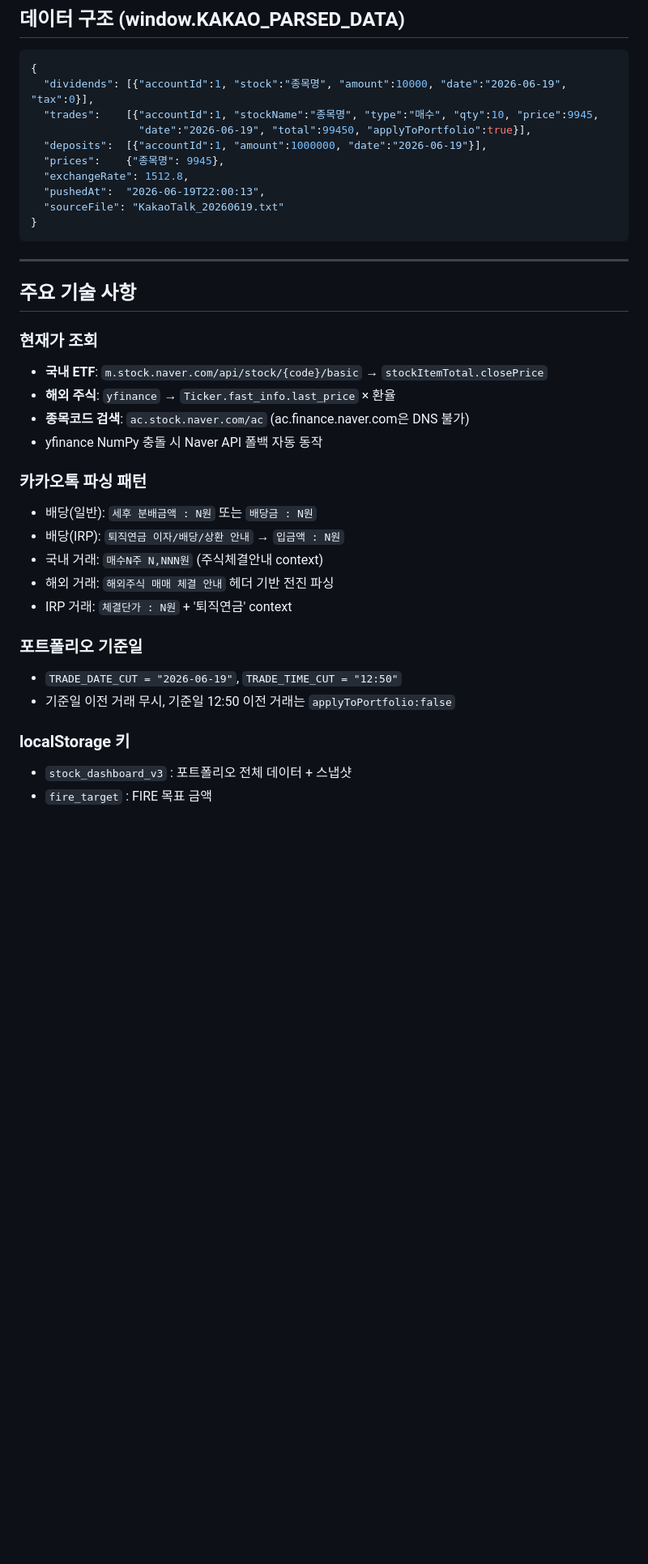
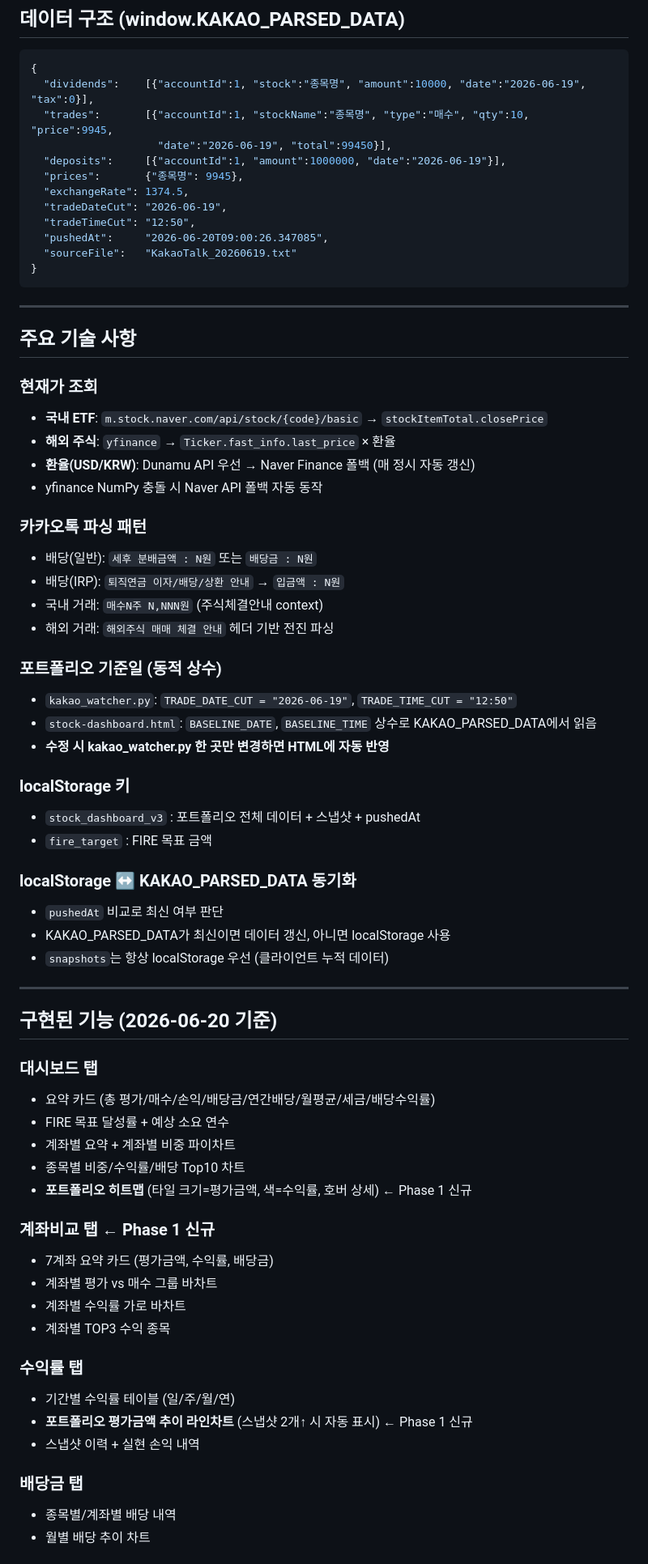
Before and after one commit to barobogi/stock_dashboard, a Markdown page: REF/REF_continue.md, the part around one of its changes. Shown at 81% size. GitHub-like rendering; blank space fills up the shorter version.

````diff
--- a/REF/REF_continue.md
+++ b/REF/REF_continue.md
@@ -56,14 +59,16 @@ D:\AI\260619_2_Daily_for_stock_TEMP\
 ## 데이터 구조 (window.KAKAO_PARSED_DATA)
 ```json
 {
-  "dividends": [{"accountId":1, "stock":"종목명", "amount":10000, "date":"2026-06-19", "tax":0}],
-  "trades":    [{"accountId":1, "stockName":"종목명", "type":"매수", "qty":10, "price":9945,
-                 "date":"2026-06-19", "total":99450, "applyToPortfolio":true}],
-  "deposits":  [{"accountId":1, "amount":1000000, "date":"2026-06-19"}],
-  "prices":    {"종목명": 9945},
-  "exchangeRate": 1512.8,
-  "pushedAt":  "2026-06-19T22:00:13",
-  "sourceFile": "KakaoTalk_20260619.txt"
+  "dividends":    [{"accountId":1, "stock":"종목명", "amount":10000, "date":"2026-06-19", "tax":0}],
+  "trades":       [{"accountId":1, "stockName":"종목명", "type":"매수", "qty":10, "price":9945,
+                    "date":"2026-06-19", "total":99450}],
+  "deposits":     [{"accountId":1, "amount":1000000, "date":"2026-06-19"}],
+  "prices":       {"종목명": 9945},
+  "exchangeRate": 1374.5,
+  "tradeDateCut": "2026-06-19",
+  "tradeTimeCut": "12:50",
+  "pushedAt":     "2026-06-20T09:00:26.347085",
+  "sourceFile":   "KakaoTalk_20260619.txt"
 }
 ```
 
@@ -74,7 +79,7 @@ D:\AI\260619_2_Daily_for_stock_TEMP\
 ### 현재가 조회
 - **국내 ETF**: `m.stock.naver.com/api/stock/{code}/basic` → `stockItemTotal.closePrice`
 - **해외 주식**: `yfinance` → `Ticker.fast_info.last_price` × 환율
-- **종목코드 검색**: `ac.stock.naver.com/ac` (ac.finance.naver.com은 DNS 불가)
+- **환율(USD/KRW)**: Dunamu API 우선 → Naver Finance 폴백 (매 정시 자동 갱신)
 - yfinance NumPy 충돌 시 Naver API 폴백 자동 동작
 
 ### 카카오톡 파싱 패턴
@@ -82,12 +87,44 @@ D:\AI\260619_2_Daily_for_stock_TEMP\
 - 배당(IRP): `퇴직연금 이자/배당/상환 안내` → `입금액 : N원`
 - 국내 거래: `매수N주 N,NNN원` (주식체결안내 context)
 - 해외 거래: `해외주식 매매 체결 안내` 헤더 기반 전진 파싱
-- IRP 거래: `체결단가 : N원` + '퇴직연금' context
 
-### 포트폴리오 기준일
-- `TRADE_DATE_CUT = "2026-06-19"`, `TRADE_TIME_CUT = "12:50"`
-- 기준일 이전 거래 무시, 기준일 12:50 이전 거래는 `applyToPortfolio:false`
+### 포트폴리오 기준일 (동적 상수)
+- `kakao_watcher.py`: `TRADE_DATE_CUT = "2026-06-19"`, `TRADE_TIME_CUT = "12:50"`
+- `stock-dashboard.html`: `BASELINE_DATE`, `BASELINE_TIME` 상수로 KAKAO_PARSED_DATA에서 읽음
+- **수정 시 kakao_watcher.py 한 곳만 변경하면 HTML에 자동 반영**
 
 ### localStorage 키
-- `stock_dashboard_v3` : 포트폴리오 전체 데이터 + 스냅샷
+- `stock_dashboard_v3` : 포트폴리오 전체 데이터 + 스냅샷 + pushedAt
 - `fire_target` : FIRE 목표 금액
+
+### localStorage ↔ KAKAO_PARSED_DATA 동기화
+- `pushedAt` 비교로 최신 여부 판단
+- KAKAO_PARSED_DATA가 최신이면 데이터 갱신, 아니면 localStorage 사용
+- `snapshots`는 항상 localStorage 우선 (클라이언트 누적 데이터)
+
+---
+
+## 구현된 기능 (2026-06-20 기준)
+
+### 대시보드 탭
+- 요약 카드 (총 평가/매수/손익/배당금/연간배당/월평균/세금/배당수익률)
+- FIRE 목표 달성률 + 예상 소요 연수
+- 계좌별 요약 + 계좌별 비중 파이차트
+- 종목별 비중/수익률/배당 Top10 차트
+- **포트폴리오 히트맵** (타일 크기=평가금액, 색=수익률, 호버 상세) ← Phase 1 신규
+
+### 계좌비교 탭 ← Phase 1 신규
+- 7계좌 요약 카드 (평가금액, 수익률, 배당금)
+- 계좌별 평가 vs 매수 그룹 바차트
+- 계좌별 수익률 가로 바차트
+- 계좌별 TOP3 수익 종목
+
+### 수익률 탭
+- 기간별 수익률 테이블 (일/주/월/연)
+- **포트폴리오 평가금액 추이 라인차트** (스냅샷 2개↑ 시 자동 표시) ← Phase 1 신규
+- 스냅샷 이력 + 실현 손익 내역
+
+### 배당금 탭
+- 종목별/계좌별 배당 내역
+- 월별 배당 추이 차트
+
````
Also changed, not shown: other parts of REF/REF_continue.md (+51 -27 lines).
